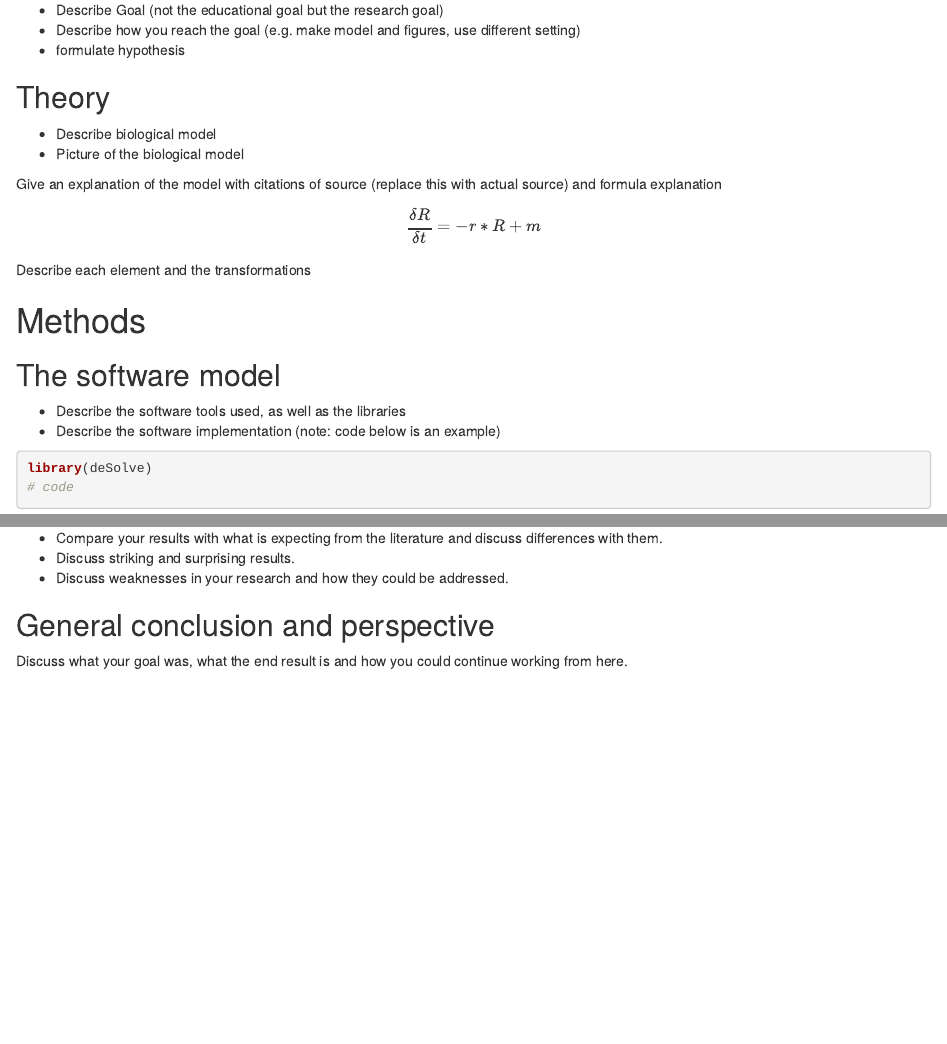
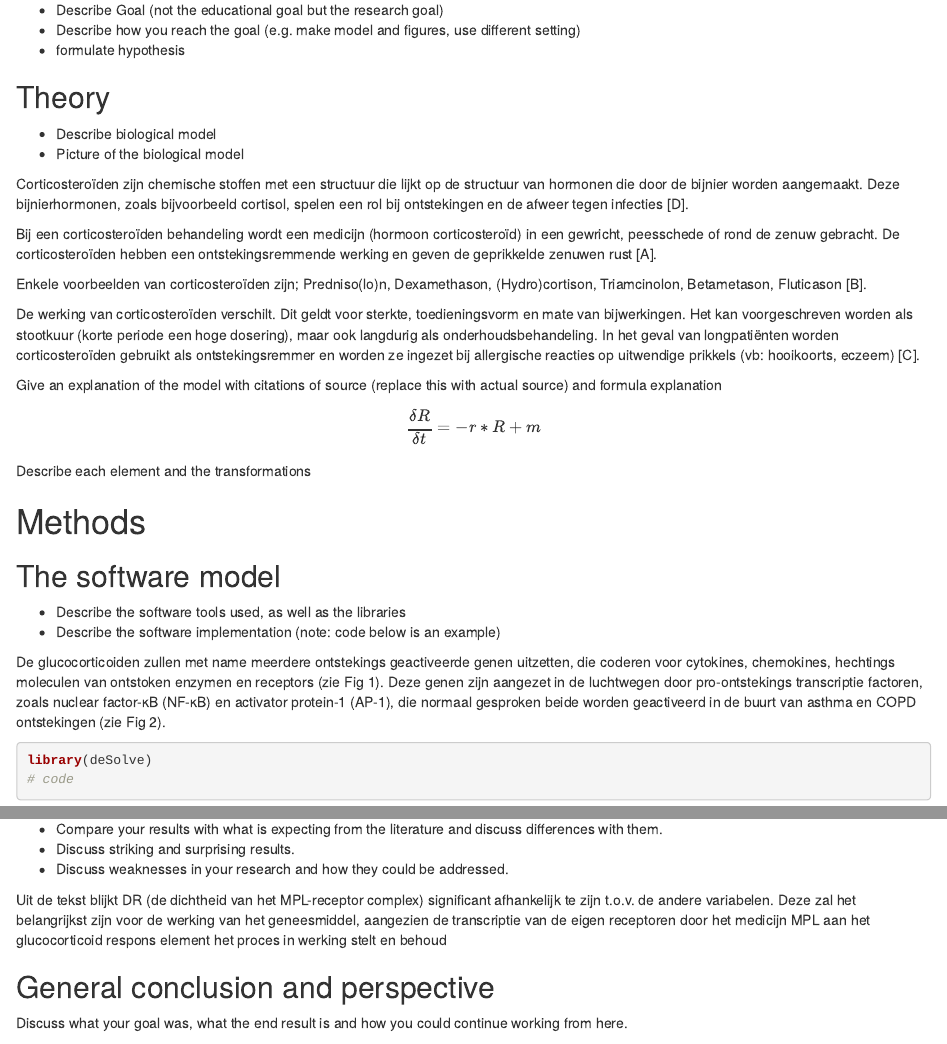
Before and after one commit to miguelbve/Thema08-repo, an R Markdown document (Project-Thema08-week2-Groep2_v1.Rmd): the page in a window 1100 px wide, from 270 px down, and a second part further down, joined at a grey line. Rendered offline with R 4.5, knitr and Pandoc, with nearby package versions; a font, style sheet, LaTeX package, included part or bibliography that could not be used is replaced or left out.

Commit message:
Added assignment 1,2,5 plus discussion and conclusion chapter

````diff
--- a/Project-Thema08-week2-Groep2_v1.Rmd
+++ b/Project-Thema08-week2-Groep2_v1.Rmd
@@ -34,6 +28,24 @@ Introduction of the research and introduction research questions
 - Describe biological model
 - Picture of the biological model
 
+Corticosteroïden zijn chemische stoffen met een structuur die lijkt op de structuur van hormonen
+die door de bijnier worden aangemaakt. Deze bijnierhormonen, zoals bijvoorbeeld cortisol,
+spelen een rol bij ontstekingen en de afweer tegen infecties [D].
+
+Bij een corticosteroïden behandeling wordt een medicijn (hormoon corticosteroïd) in een
+gewricht, peesschede of rond de zenuw gebracht. De corticosteroïden hebben een
+ontstekingsremmende werking en geven de geprikkelde zenuwen rust [A].
+
+Enkele voorbeelden van corticosteroïden zijn; Predniso(lo)n, Dexamethason, (Hydro)cortison,
+Triamcinolon, Betametason, Fluticason [B].
+
+De werking van corticosteroïden verschilt. Dit geldt voor sterkte, toedieningsvorm en mate van
+bijwerkingen. Het kan voorgeschreven worden als stootkuur (korte periode een hoge dosering),
+maar ook langdurig als onderhoudsbehandeling. In het geval van longpatiënten worden
+corticosteroïden gebruikt als ontstekingsremmer en worden ze ingezet bij allergische reacties op
+uitwendige prikkels (vb: hooikoorts, eczeem) [C].
+
+
 ```{r, echo=FALSE, out.width='95%'}
 #knitr::include_graphics('example.png')
 ```
@@ -49,6 +61,13 @@ Describe each element and the transformations
 
 - Describe the software tools used, as well as the libraries
 - Describe the software implementation (note: code below is an example)
+
+De glucocorticoiden zullen met name meerdere ontstekings geactiveerde genen uitzetten, die
+coderen voor cytokines, chemokines, hechtings moleculen van ontstoken enzymen en receptors
+(zie Fig 1). Deze genen zijn aangezet in de luchtwegen door pro-ontstekings transcriptie
+factoren, zoals nuclear factor-κB (NF-κB) en activator protein-1 (AP-1), die normaal gesproken
+beide worden geactiveerd in de buurt van asthma en COPD ontstekingen (zie Fig 2).
+
 ```{r}
 library(deSolve)
 # code
@@ -87,3 +106,7 @@ Introduction of results, how does it answer your research questions.
 - Discuss striking and surprising results.
 - Discuss weaknesses in your research and how they could be addressed.
 
+Uit de tekst blijkt DR (de dichtheid van het MPL-receptor complex) significant afhankelijk te zijn t.o.v.
+de andere variabelen. Deze zal het belangrijkst zijn voor de werking van het geneesmiddel, aangezien
+de transcriptie van de eigen receptoren door het medicijn MPL aan het glucocorticoid respons
+element het proces in werking stelt en behoud
````
Also changed, not shown: Project-Thema08-week2-Groep2_v1.Rmd (9 more changed lines).
